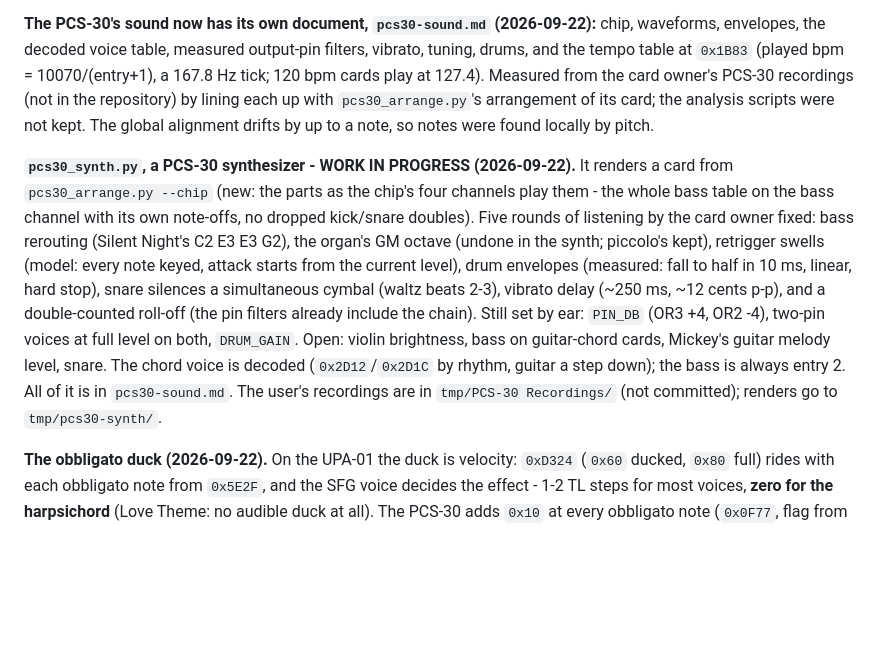
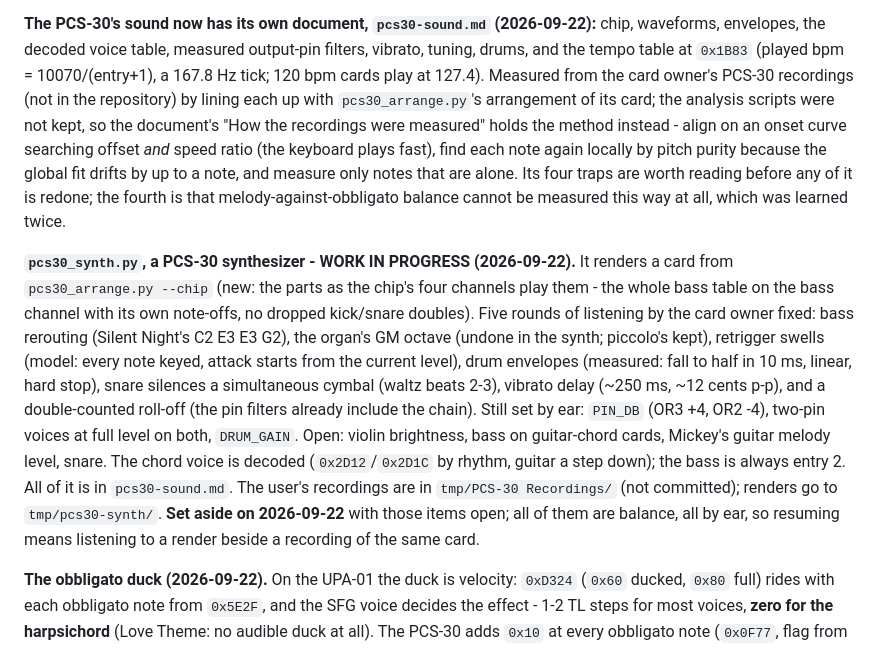
Before and after one commit to jaybird110127/playcards, a Markdown page: HANDOFF.md, the part around the change. GitHub-like rendering; blank space fills up the shorter version.

```diff
--- a/HANDOFF.md
+++ b/HANDOFF.md
@@ -927,8 +927,12 @@ dispatcher `0x59D8` -> pattern handler `0x5A9B` -> `0x4850` service 5 -> `0x4CB5
 envelopes, the decoded voice table, measured output-pin filters, vibrato, tuning, drums, and the
 tempo table at `0x1B83` (played bpm = 10070/(entry+1), a 167.8 Hz tick; 120 bpm cards play at
 127.4). Measured from the card owner's PCS-30 recordings (not in the repository) by lining each up
-with `pcs30_arrange.py`'s arrangement of its card; the analysis scripts were not kept. The global
-alignment drifts by up to a note, so notes were found locally by pitch.
+with `pcs30_arrange.py`'s arrangement of its card; the analysis scripts were not kept, so the
+document's "How the recordings were measured" holds the method instead - align on an onset curve
+searching offset *and* speed ratio (the keyboard plays fast), find each note again locally by pitch
+purity because the global fit drifts by up to a note, and measure only notes that are alone. Its
+four traps are worth reading before any of it is redone; the fourth is that melody-against-obbligato
+balance cannot be measured this way at all, which was learned twice.
 
 **`pcs30_synth.py`, a PCS-30 synthesizer - WORK IN PROGRESS (2026-09-22).** It renders a card
 from `pcs30_arrange.py --chip` (new: the parts as the chip's four channels play them - the whole
@@ -942,7 +946,8 @@ and a double-counted roll-off (the pin filters already include the chain). Still
 brightness, bass on guitar-chord cards, Mickey's guitar melody level, snare. The chord voice is
 decoded (`0x2D12`/`0x2D1C` by rhythm, guitar a step down); the bass is always entry 2. All of it
 is in `pcs30-sound.md`. The user's recordings are in `tmp/PCS-30 Recordings/` (not committed);
-renders go to `tmp/pcs30-synth/`.
+renders go to `tmp/pcs30-synth/`. **Set aside on 2026-09-22** with those items open; all of them are
+balance, all by ear, so resuming means listening to a render beside a recording of the same card.
 
 **The obbligato duck (2026-09-22).** On the UPA-01 the duck is velocity: `0xD324` (`0x60` ducked,
 `0x80` full) rides with each obbligato note from `0x5E2F`, and the SFG voice decides the effect -
```
Also changed, not shown: pcs30-sound.md (+53 -1 lines).
